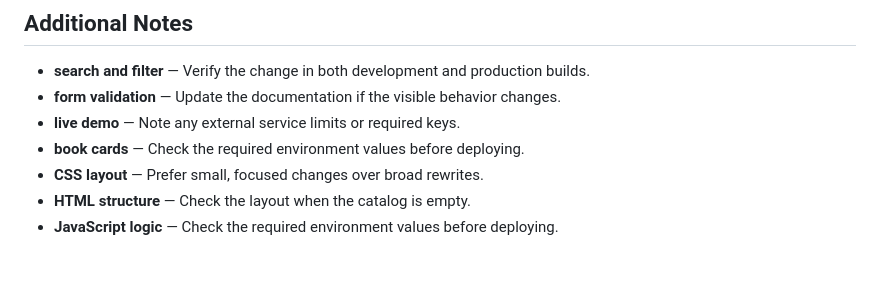
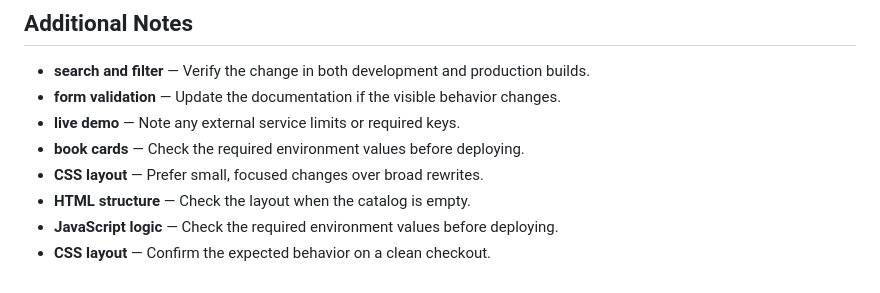
Before and after one commit to Sid2169/BookLib, a Markdown page: README.md, the part around the change. Rendered like a GitHub page.

Commit message:
Document CSS layout behavior

```diff
--- a/README.md
+++ b/README.md
@@ -679,3 +679,4 @@ cancelFormBtn.addEventListener('click', () => {
 - **CSS layout** — Prefer small, focused changes over broad rewrites.
 - **HTML structure** — Check the layout when the catalog is empty.
 - **JavaScript logic** — Check the required environment values before deploying.
+- **CSS layout** — Confirm the expected behavior on a clean checkout.
```
